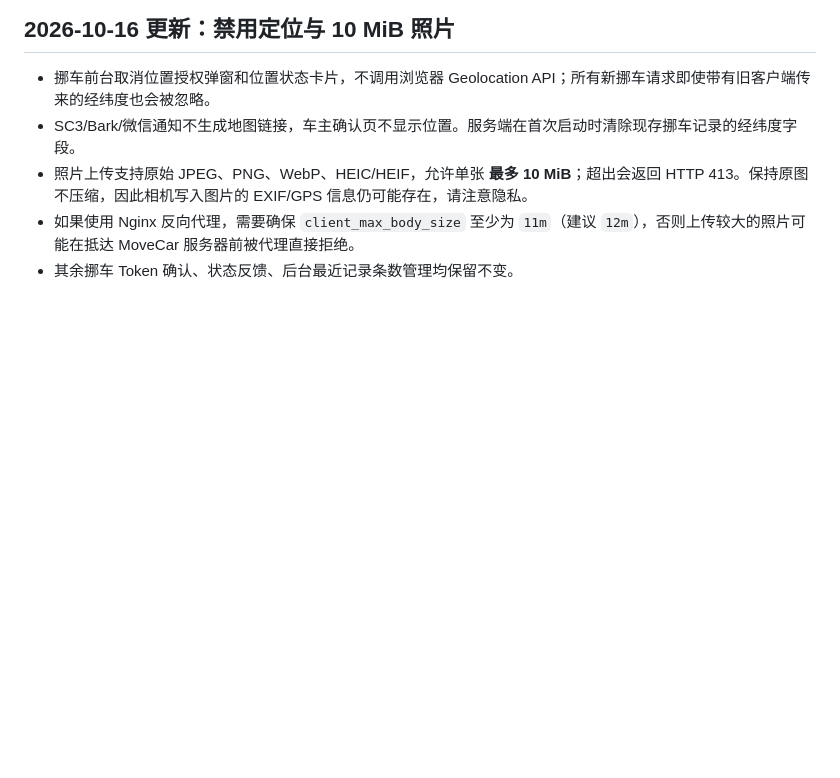
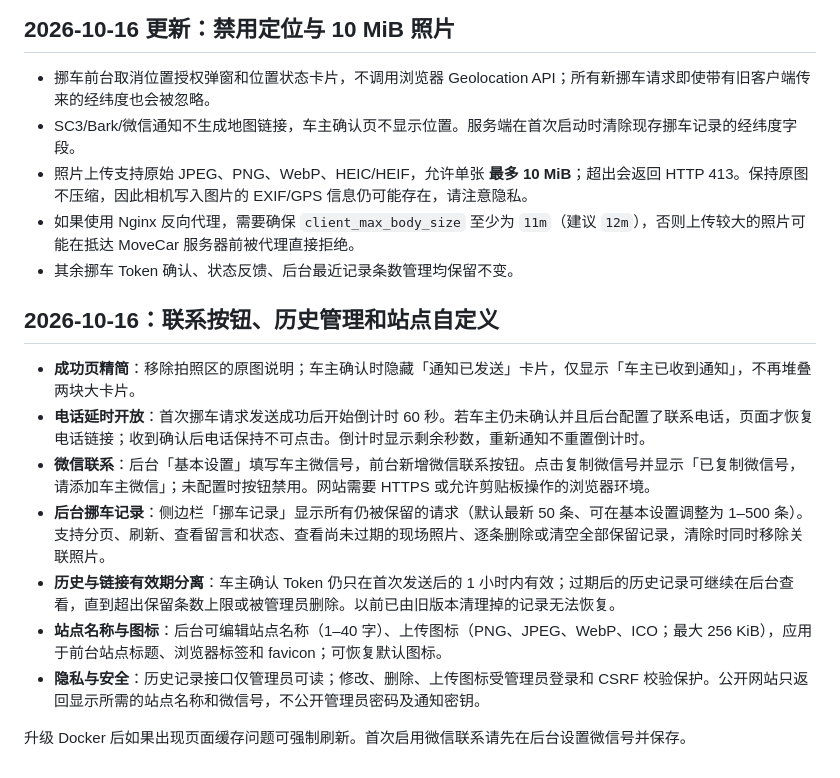
Before and after one commit to frbico/movecar, a Markdown page: README.md, the part around the change. Rendered like a GitHub page; blank space fills up the shorter version.

Commit message:
docs: 60s phone policy, WeChat contact, retained history and favicon customization

```diff
--- a/README.md
+++ b/README.md
@@ -178,3 +178,15 @@ docker compose -f compose.yaml ps
 - 照片上传支持原始 JPEG、PNG、WebP、HEIC/HEIF，允许单张 **最多 10 MiB**；超出会返回 HTTP 413。保持原图不压缩，因此相机写入图片的 EXIF/GPS 信息仍可能存在，请注意隐私。
 - 如果使用 Nginx 反向代理，需要确保 `client_max_body_size` 至少为 `11m`（建议 `12m`），否则上传较大的照片可能在抵达 MoveCar 服务器前被代理直接拒绝。
 - 其余挪车 Token 确认、状态反馈、后台最近记录条数管理均保留不变。
+
+## 2026-10-16：联系按钮、历史管理和站点自定义
+
+- **成功页精简**：移除拍照区的原图说明；车主确认时隐藏「通知已发送」卡片，仅显示「车主已收到通知」，不再堆叠两块大卡片。
+- **电话延时开放**：首次挪车请求发送成功后开始倒计时 60 秒。若车主仍未确认并且后台配置了联系电话，页面才恢复电话链接；收到确认后电话保持不可点击。倒计时显示剩余秒数，重新通知不重置倒计时。
+- **微信联系**：后台「基本设置」填写车主微信号，前台新增微信联系按钮。点击复制微信号并显示「已复制微信号，请添加车主微信」；未配置时按钮禁用。网站需要 HTTPS 或允许剪贴板操作的浏览器环境。
+- **后台挪车记录**：侧边栏「挪车记录」显示所有仍被保留的请求（默认最新 50 条、可在基本设置调整为 1–500 条）。支持分页、刷新、查看留言和状态、查看尚未过期的现场照片、逐条删除或清空全部保留记录，清除时同时移除关联照片。
+- **历史与链接有效期分离**：车主确认 Token 仍只在首次发送后的 1 小时内有效；过期后的历史记录可继续在后台查看，直到超出保留条数上限或被管理员删除。以前已由旧版本清理掉的记录无法恢复。
+- **站点名称与图标**：后台可编辑站点名称（1–40 字）、上传图标（PNG、JPEG、WebP、ICO；最大 256 KiB），应用于前台站点标题、浏览器标签和 favicon；可恢复默认图标。
+- **隐私与安全**：历史记录接口仅管理员可读；修改、删除、上传图标受管理员登录和 CSRF 校验保护。公开网站只返回显示所需的站点名称和微信号，不公开管理员密码及通知密钥。
+
+升级 Docker 后如果出现页面缓存问题可强制刷新。首次启用微信联系请先在后台设置微信号并保存。
```
